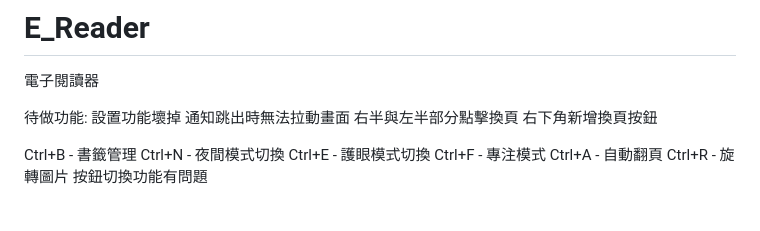
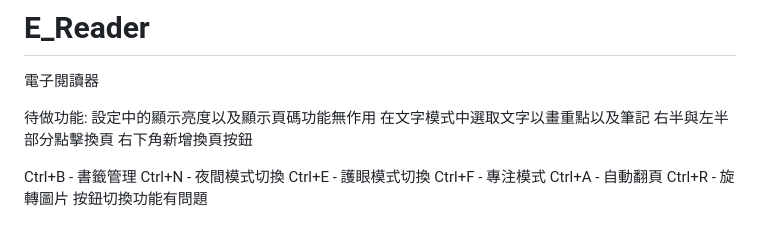
Before and after one commit to YowDesert/E_Reader, a Markdown page: README.md, the part around the change. Drawn GitHub-style.

```diff
--- a/README.md
+++ b/README.md
@@ -2,8 +2,8 @@
 電子閱讀器
 
 待做功能:
-設置功能壞掉
-通知跳出時無法拉動畫面
+設定中的顯示亮度以及顯示頁碼功能無作用
+在文字模式中選取文字以畫重點以及筆記
 右半與左半部分點擊換頁
 右下角新增換頁按鈕
 
```
